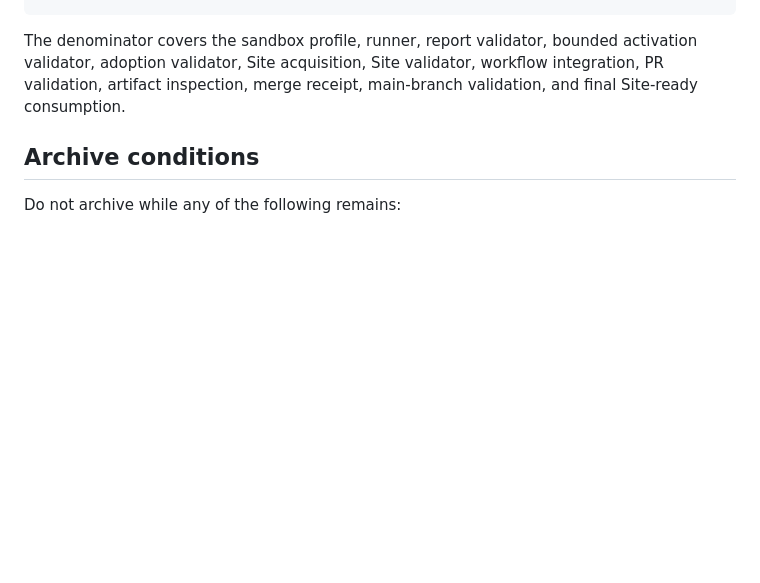
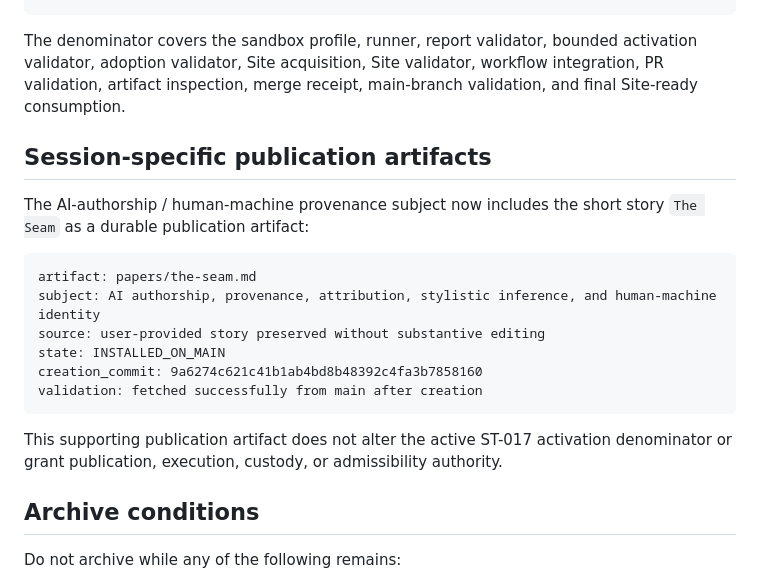
Before and after one commit to GCAT-BCAT-Engine/Publisher, a Markdown page: docs/PUBLISHER_MIRROR_HANDOFF.md, the part around the change. Rendered like a GitHub page; blank space fills up the shorter version.

Commit message:
Record The Seam provenance publication artifact

````diff
--- a/docs/PUBLISHER_MIRROR_HANDOFF.md
+++ b/docs/PUBLISHER_MIRROR_HANDOFF.md
@@ -163,6 +163,21 @@ goal_activation: 78%
 
 The denominator covers the sandbox profile, runner, report validator, bounded activation validator, adoption validator, Site acquisition, Site validator, workflow integration, PR validation, artifact inspection, merge receipt, main-branch validation, and final Site-ready consumption.
 
+## Session-specific publication artifacts
+
+The AI-authorship / human-machine provenance subject now includes the short story `The Seam` as a durable publication artifact:
+
+```text
+artifact: papers/the-seam.md
+subject: AI authorship, provenance, attribution, stylistic inference, and human-machine identity
+source: user-provided story preserved without substantive editing
+state: INSTALLED_ON_MAIN
+creation_commit: 9a6274c621c41b1ab4bd8b48392c4fa3b7858160
+validation: fetched successfully from main after creation
+```
+
+This supporting publication artifact does not alter the active ST-017 activation denominator or grant publication, execution, custody, or admissibility authority.
+
 ## Archive conditions
 
 Do not archive while any of the following remains:
````
